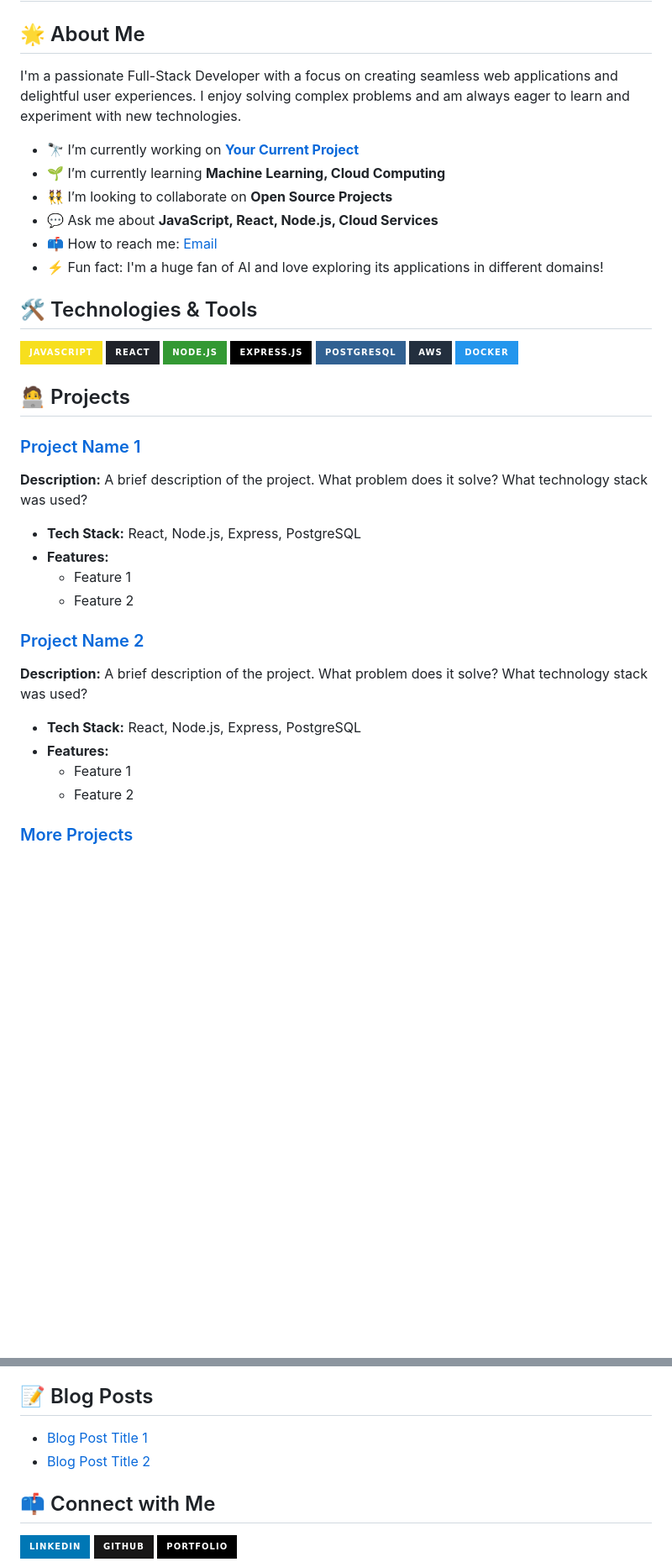
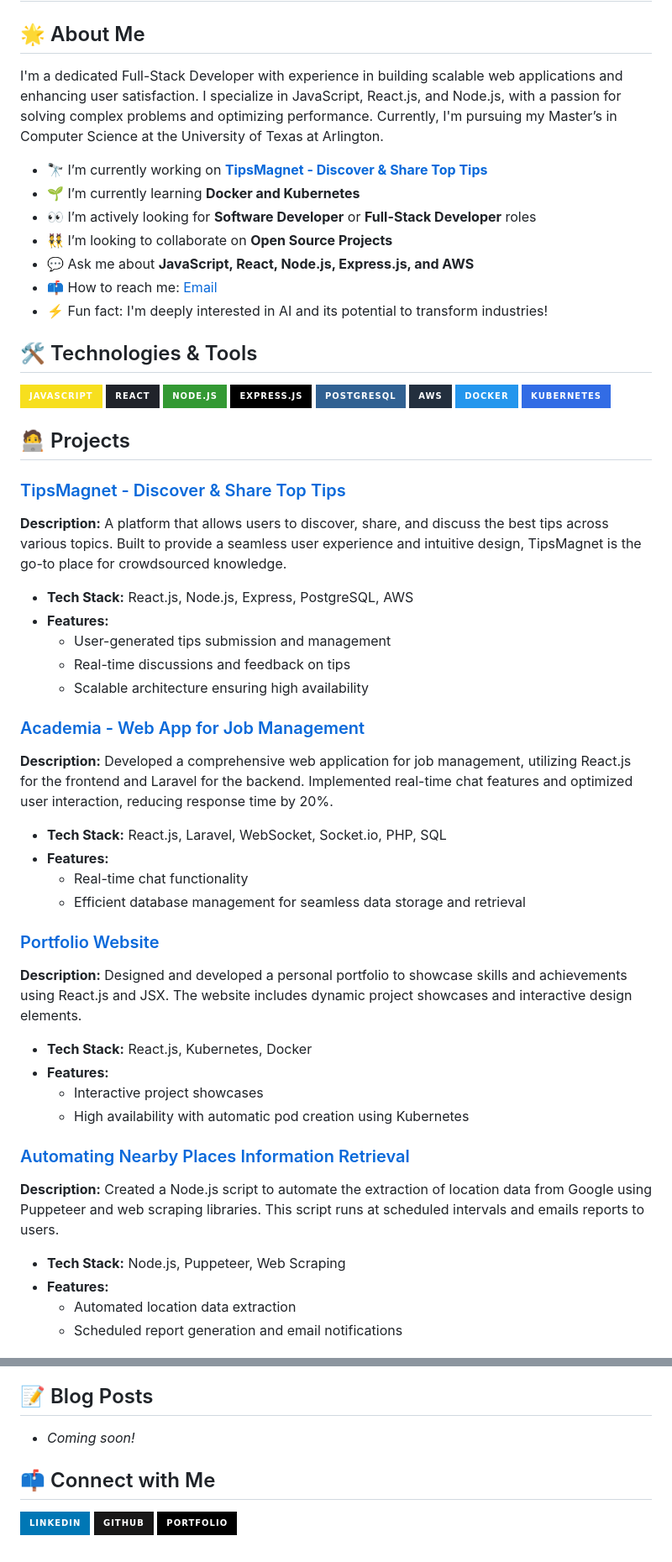
Before and after one commit to ayush9090/ayush9090, a Markdown page: README.md, 2 parts joined by grey strips. Shown: that part at 84% size. Rendered like a GitHub page; badges without logos; blank space fills up the shorter version.

```diff
--- a/README.md
+++ b/README.md
@@ -2,14 +2,15 @@
 
 ## 🌟 About Me
 
-I'm a passionate Full-Stack Developer with a focus on creating seamless web applications and delightful user experiences. I enjoy solving complex problems and am always eager to learn and experiment with new technologies.
+I'm a dedicated Full-Stack Developer with experience in building scalable web applications and enhancing user satisfaction. I specialize in JavaScript, React.js, and Node.js, with a passion for solving complex problems and optimizing performance. Currently, I'm pursuing my Master’s in Computer Science at the University of Texas at Arlington.
 
-- 🔭 I’m currently working on **[Your Current Project](https://github.com/yourusername/yourprojectname)**
-- 🌱 I’m currently learning **Machine Learning, Cloud Computing**
+- 🔭 I’m currently working on **[TipsMagnet - Discover & Share Top Tips](http://www.tipsmagnet.co/1)**
+- 🌱 I’m currently learning **Docker and Kubernetes**
+- 👀 I’m actively looking for **Software Developer** or **Full-Stack Developer** roles
 - 👯 I’m looking to collaborate on **Open Source Projects**
-- 💬 Ask me about **JavaScript, React, Node.js, Cloud Services**
+- 💬 Ask me about **JavaScript, React, Node.js, Express.js, and AWS**
 - 📫 How to reach me: [Email](mailto:axv3184@mavs.uta.edu)
-- ⚡ Fun fact: I'm a huge fan of AI and love exploring its applications in different domains!
+- ⚡ Fun fact: I'm deeply interested in AI and its potential to transform industries!
 
 ## 🛠️ Technologies & Tools
 
@@ -20,23 +21,40 @@ I'm a passionate Full-Stack Developer with a focus on creating seamless web appl
 ![PostgreSQL](https://img.shields.io/badge/PostgreSQL-316192?style=for-the-badge&logo=postgresql&logoColor=white)
 ![AWS](https://img.shields.io/badge/AWS-232F3E?style=for-the-badge&logo=amazonaws&logoColor=white)
 ![Docker](https://img.shields.io/badge/Docker-2496ED?style=for-the-badge&logo=docker&logoColor=white)
+![Kubernetes](https://img.shields.io/badge/Kubernetes-326CE5?style=for-the-badge&logo=kubernetes&logoColor=white)
 
 ## 🧑‍💻 Projects
 
-### [Project Name 1](https://github.com/yourusername/project1)
-**Description:** A brief description of the project. What problem does it solve? What technology stack was used?
+### [TipsMagnet - Discover & Share Top Tips](http://www.tipsmagnet.co/1)
+**Description:** A platform that allows users to discover, share, and discuss the best tips across various topics. Built to provide a seamless user experience and intuitive design, TipsMagnet is the go-to place for crowdsourced knowledge.
 
-- **Tech Stack:** React, Node.js, Express, PostgreSQL
+- **Tech Stack:** React.js, Node.js, Express, PostgreSQL, AWS
 - **Features:**
-  - Feature 1
-  - Feature 2
+  - User-generated tips submission and management
+  - Real-time discussions and feedback on tips
+  - Scalable architecture ensuring high availability
 
-### [Project Name 2](https://github.com/yourusername/project2)
-**Description:** A brief description of the project. What problem does it solve? What technology stack was used?
+### [Academia - Web App for Job Management](https://github.com/ayush9090/academia-web-app)
+**Description:** Developed a comprehensive web application for job management, utilizing React.js for the frontend and Laravel for the backend. Implemented real-time chat features and optimized user interaction, reducing response time by 20%.
 
-- **Tech Stack:** React, Node.js, Express, PostgreSQL
+- **Tech Stack:** React.js, Laravel, WebSocket, Socket.io, PHP, SQL
 - **Features:**
-  - Feature 1
-  - Feature 2
+  - Real-time chat functionality
+  - Efficient database management for seamless data storage and retrieval
 
-### [More Projects](https://github.com/yourusername?tab=repositories)
+### [Portfolio Website](https://ayushvariyava.com)
+**Description:** Designed and developed a personal portfolio to showcase skills and achievements using React.js and JSX. The website includes dynamic project showcases and interactive design elements.
+
+- **Tech Stack:** React.js, Kubernetes, Docker
+- **Features:**
+  - Interactive project showcases
+  - High availability with automatic pod creation using Kubernetes
+
+### [Automating Nearby Places Information Retrieval](https://github.com/ayush9090/places-info-retrieval)
+**Description:** Created a Node.js script to automate the extraction of location data from Google using Puppeteer and web scraping libraries. This script runs at scheduled intervals and emails reports to users.
+
+- **Tech Stack:** Node.js, Puppeteer, Web Scraping
+- **Features:**
+  - Automated location data extraction
+  - Scheduled report generation and email notifications
+
@@ -43,8 +62,7 @@ I'm a passionate Full-Stack Developer with a focus on creating seamless web appl
 
 ## 📝 Blog Posts
 
-- [Blog Post Title 1](https://yourblog.com/post1)
-- [Blog Post Title 2](https://yourblog.com/post2)
+- *Coming soon!*
 
 ## 📫 Connect with Me
 
```
Also changed, not shown: other parts of README.md (+1 -0 lines).
